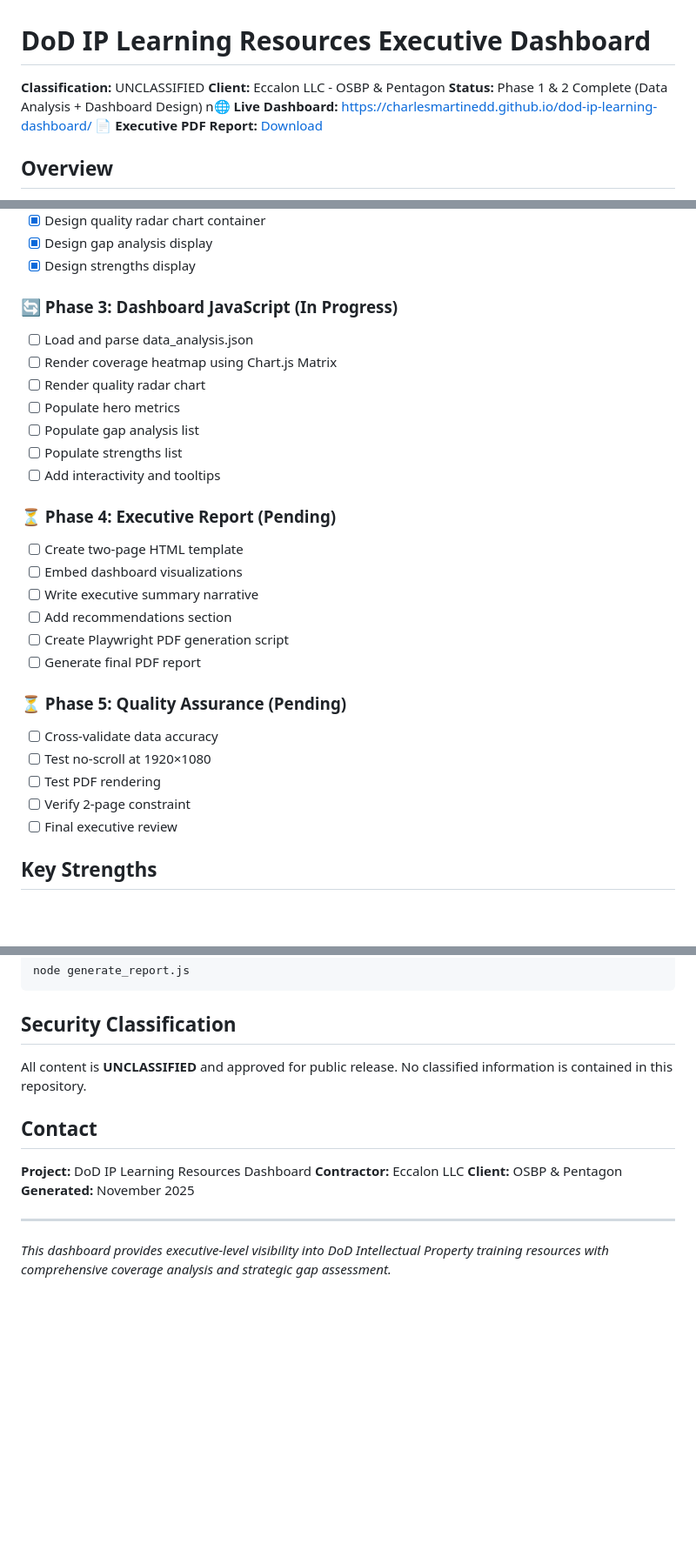
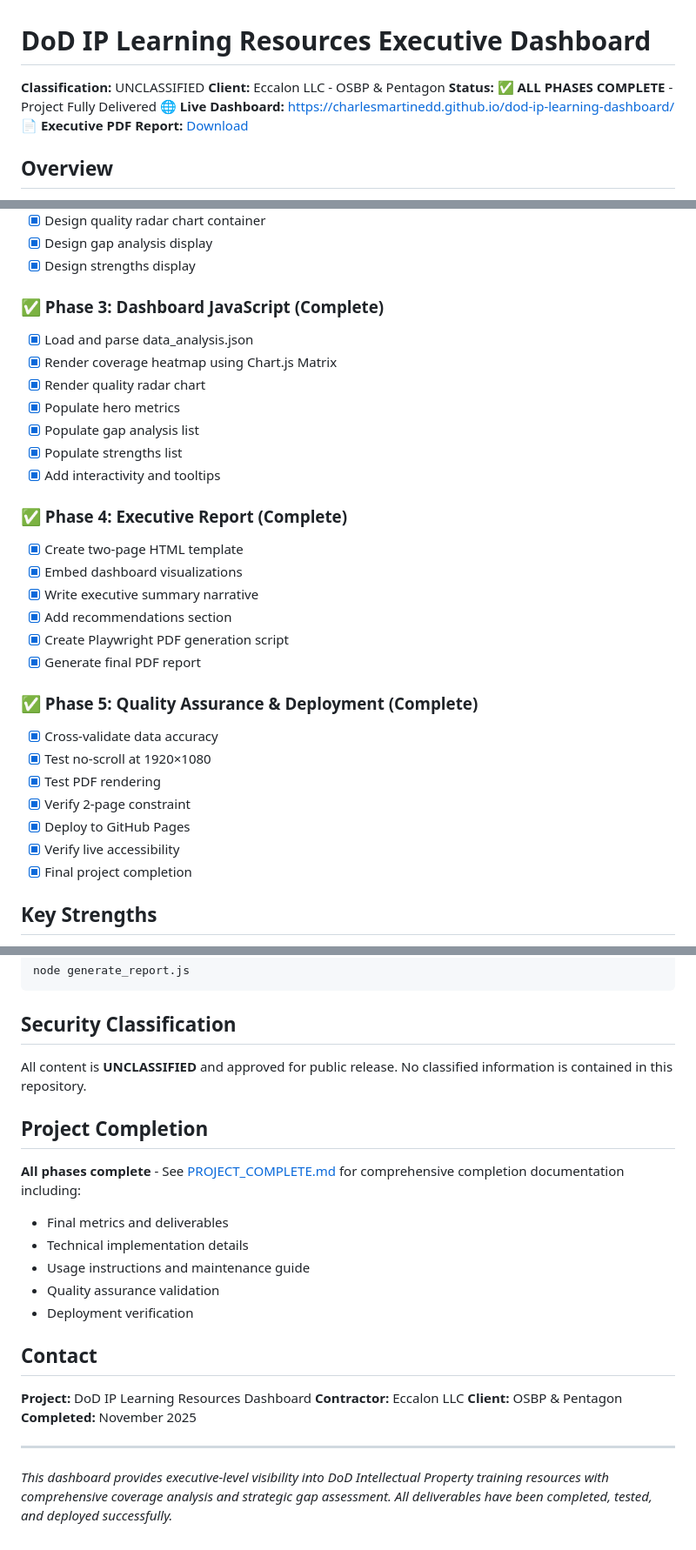
Before and after one commit to charlesmartinedd/dod-ip-learning-dashboard, a Markdown page: README.md, 3 parts joined by grey strips. Shown: that part at 87% size. GitHub-like rendering; blank space fills up the shorter version.

Commit message:
Update README to reflect all phases complete

```diff
--- a/README.md
+++ b/README.md
@@ -2,8 +2,8 @@
 
 **Classification:** UNCLASSIFIED
 **Client:** Eccalon LLC - OSBP & Pentagon
-**Status:** Phase 1 & 2 Complete (Data Analysis + Dashboard Design)
-n🌐 **Live Dashboard:** https://charlesmartinedd.github.io/dod-ip-learning-dashboard/
+**Status:** ✅ **ALL PHASES COMPLETE** - Project Fully Delivered
+🌐 **Live Dashboard:** https://charlesmartinedd.github.io/dod-ip-learning-dashboard/
 📄 **Executive PDF Report:** [Download](DoD_IP_Learning_Resources_Executive_Report.pdf)
 
 
@@ -115,29 +115,31 @@ ExecutiveDashboard/
 - [x] Design gap analysis display
 - [x] Design strengths display
 
-### 🔄 Phase 3: Dashboard JavaScript (In Progress)
-- [ ] Load and parse data_analysis.json
-- [ ] Render coverage heatmap using Chart.js Matrix
-- [ ] Render quality radar chart
-- [ ] Populate hero metrics
-- [ ] Populate gap analysis list
-- [ ] Populate strengths list
-- [ ] Add interactivity and tooltips
+### ✅ Phase 3: Dashboard JavaScript (Complete)
+- [x] Load and parse data_analysis.json
+- [x] Render coverage heatmap using Chart.js Matrix
+- [x] Render quality radar chart
+- [x] Populate hero metrics
+- [x] Populate gap analysis list
+- [x] Populate strengths list
+- [x] Add interactivity and tooltips
 
-### ⏳ Phase 4: Executive Report (Pending)
-- [ ] Create two-page HTML template
-- [ ] Embed dashboard visualizations
-- [ ] Write executive summary narrative
-- [ ] Add recommendations section
-- [ ] Create Playwright PDF generation script
-- [ ] Generate final PDF report
+### ✅ Phase 4: Executive Report (Complete)
+- [x] Create two-page HTML template
+- [x] Embed dashboard visualizations
+- [x] Write executive summary narrative
+- [x] Add recommendations section
+- [x] Create Playwright PDF generation script
+- [x] Generate final PDF report
 
-### ⏳ Phase 5: Quality Assurance (Pending)
-- [ ] Cross-validate data accuracy
-- [ ] Test no-scroll at 1920×1080
-- [ ] Test PDF rendering
-- [ ] Verify 2-page constraint
-- [ ] Final executive review
+### ✅ Phase 5: Quality Assurance & Deployment (Complete)
+- [x] Cross-validate data accuracy
+- [x] Test no-scroll at 1920×1080
+- [x] Test PDF rendering
+- [x] Verify 2-page constraint
+- [x] Deploy to GitHub Pages
+- [x] Verify live accessibility
+- [x] Final project completion
 
 ## Key Strengths
 
@@ -175,13 +177,22 @@ node generate_report.js
 
 All content is **UNCLASSIFIED** and approved for public release. No classified information is contained in this repository.
 
+## Project Completion
+
+**All phases complete** - See [PROJECT_COMPLETE.md](PROJECT_COMPLETE.md) for comprehensive completion documentation including:
+- Final metrics and deliverables
+- Technical implementation details
+- Usage instructions and maintenance guide
+- Quality assurance validation
+- Deployment verification
+
 ## Contact
 
 **Project:** DoD IP Learning Resources Dashboard
 **Contractor:** Eccalon LLC
 **Client:** OSBP & Pentagon
-**Generated:** November 2025
+**Completed:** November 2025
 
 ---
 
-*This dashboard provides executive-level visibility into DoD Intellectual Property training resources with comprehensive coverage analysis and strategic gap assessment.*
+*This dashboard provides executive-level visibility into DoD Intellectual Property training resources with comprehensive coverage analysis and strategic gap assessment. All deliverables have been completed, tested, and deployed successfully.*
```
